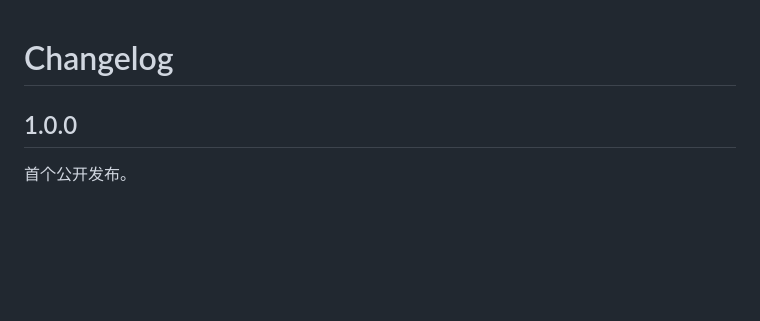
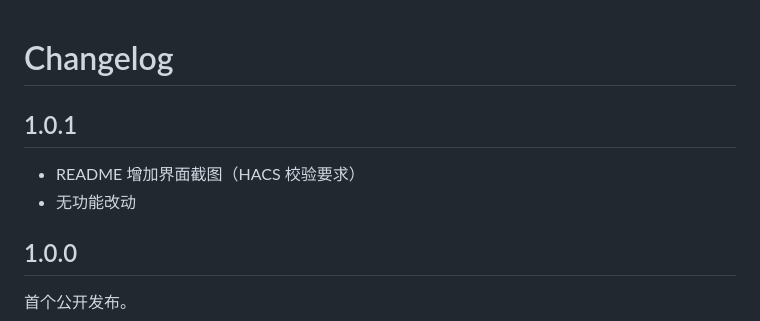
Before and after one commit to dw881114/glass-ui, a Markdown page: CHANGELOG.md, the part around the change. Drawn GitHub-style; blank space fills up the shorter version.

```diff
--- a/CHANGELOG.md
+++ b/CHANGELOG.md
@@ -1,4 +1,9 @@
 # Changelog
+
+## 1.0.1
+
+- README 增加界面截图（HACS 校验要求）
+- 无功能改动
 
 ## 1.0.0
 
```
Also changed, not shown: README.md (+2 -0 lines), images/screenshot-dark.png (added).
